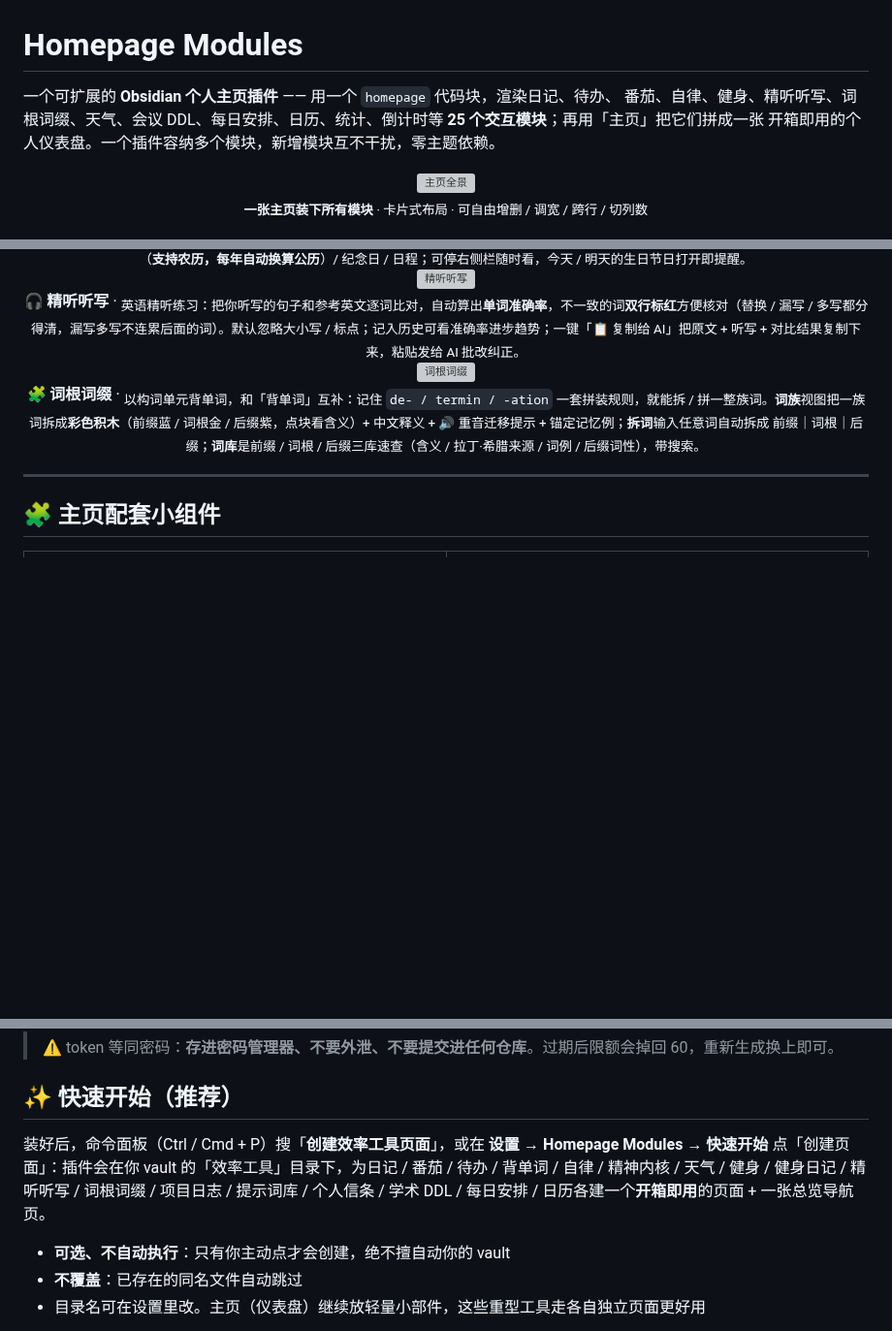
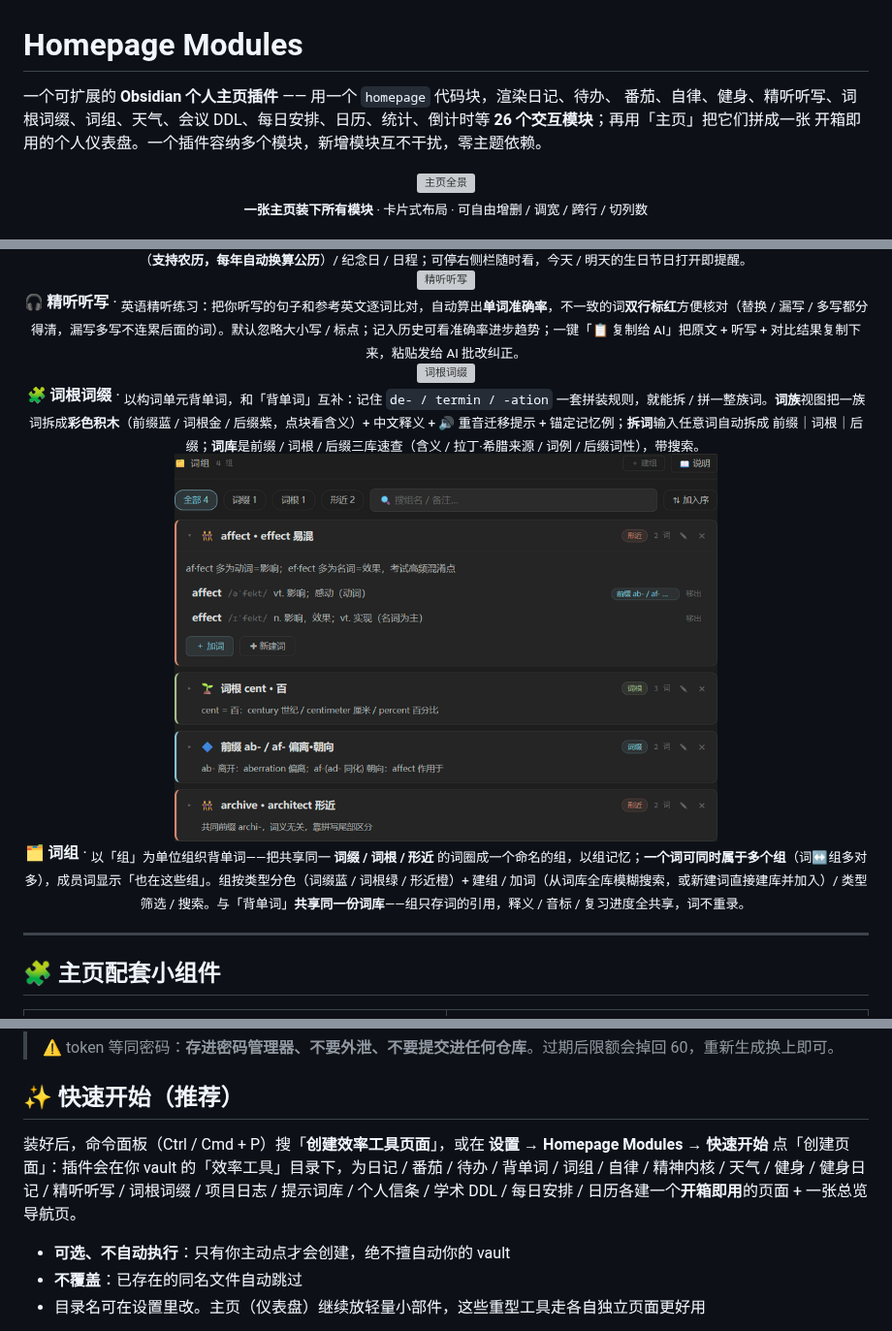
Before and after one commit to XueTianyu24/obsidian-homepage-modules, a Markdown page: README.md, 3 parts joined by grey strips. Shown at 97% size. GitHub-like rendering; pictures changed too: docs/img/module-vocab-groups.png (added); blank space fills up the shorter version; grey boxes are pictures that could not be loaded.

Commit message:
docs: README 加词组模块（26 模块）+ 画廊图 module-vocab-groups.png

```diff
--- a/README.md
+++ b/README.md
@@ -1,7 +1,7 @@
 # Homepage Modules
 
 一个可扩展的 **Obsidian 个人主页插件** —— 用一个 `homepage` 代码块，渲染日记、待办、
-番茄、自律、健身、精听听写、词根词缀、天气、会议 DDL、每日安排、日历、统计、倒计时等 **25 个交互模块**；再用「主页」把它们拼成一张
+番茄、自律、健身、精听听写、词根词缀、词组、天气、会议 DDL、每日安排、日历、统计、倒计时等 **26 个交互模块**；再用「主页」把它们拼成一张
 开箱即用的个人仪表盘。一个插件容纳多个模块，新增模块互不干扰，零主题依赖。
 
 <div align="center">
@@ -148,6 +148,11 @@
 <div align="center">
   <img src="docs/img/module-morph.png" width="460" alt="词根词缀"><br>
   <b>🧩 词根词缀</b> · <sub>以构词单元背单词，和「背单词」互补：记住 <code>de- / termin / -ation</code> 一套拼装规则，就能拆 / 拼一整族词。<b>词族</b>视图把一族词拆成<b>彩色积木</b>（前缀蓝 / 词根金 / 后缀紫，点块看含义）+ 中文释义 + 🔊 重音迁移提示 + 锚定记忆例；<b>拆词</b>输入任意词自动拆成 前缀｜词根｜后缀；<b>词库</b>是前缀 / 词根 / 后缀三库速查（含义 / 拉丁·希腊来源 / 词例 / 后缀词性），带搜索。</sub>
+</div>
+
+<div align="center">
+  <img src="docs/img/module-vocab-groups.png" width="560" alt="词组"><br>
+  <b>🗂️ 词组</b> · <sub>以「组」为单位组织背单词——把共享同一 <b>词缀 / 词根 / 形近</b> 的词圈成一个命名的组，以组记忆；<b>一个词可同时属于多个组</b>（词↔组多对多），成员词显示「也在这些组」。组按类型分色（词缀蓝 / 词根绿 / 形近橙）+ 建组 / 加词（从词库全库模糊搜索，或新建词直接建库并加入）/ 类型筛选 / 搜索。与「背单词」<b>共享同一份词库</b>——组只存词的引用，释义 / 音标 / 复习进度全共享，词不重录。</sub>
 </div>
 
 ---
@@ -343,7 +348,7 @@ BRAT 检查更新要调 GitHub 接口，**不登录时匿名限额只有 60 次/
 
 ## ✨ 快速开始（推荐）
 
-装好后，命令面板（Ctrl / Cmd + P）搜「**创建效率工具页面**」，或在 **设置 → Homepage Modules → 快速开始** 点「创建页面」：插件会在你 vault 的「效率工具」目录下，为日记 / 番茄 / 待办 / 背单词 / 自律 / 精神内核 / 天气 / 健身 / 健身日记 / 精听听写 / 词根词缀 / 项目日志 / 提示词库 / 个人信条 / 学术 DDL / 每日安排 / 日历各建一个**开箱即用**的页面 + 一张总览导航页。
+装好后，命令面板（Ctrl / Cmd + P）搜「**创建效率工具页面**」，或在 **设置 → Homepage Modules → 快速开始** 点「创建页面」：插件会在你 vault 的「效率工具」目录下，为日记 / 番茄 / 待办 / 背单词 / 词组 / 自律 / 精神内核 / 天气 / 健身 / 健身日记 / 精听听写 / 词根词缀 / 项目日志 / 提示词库 / 个人信条 / 学术 DDL / 每日安排 / 日历各建一个**开箱即用**的页面 + 一张总览导航页。
 
 - **可选、不自动执行**：只有你主动点才会创建，绝不擅自动你的 vault
 - **不覆盖**：已存在的同名文件自动跳过
```
Also changed, not shown: other parts of README.md (+1 -1 lines).
